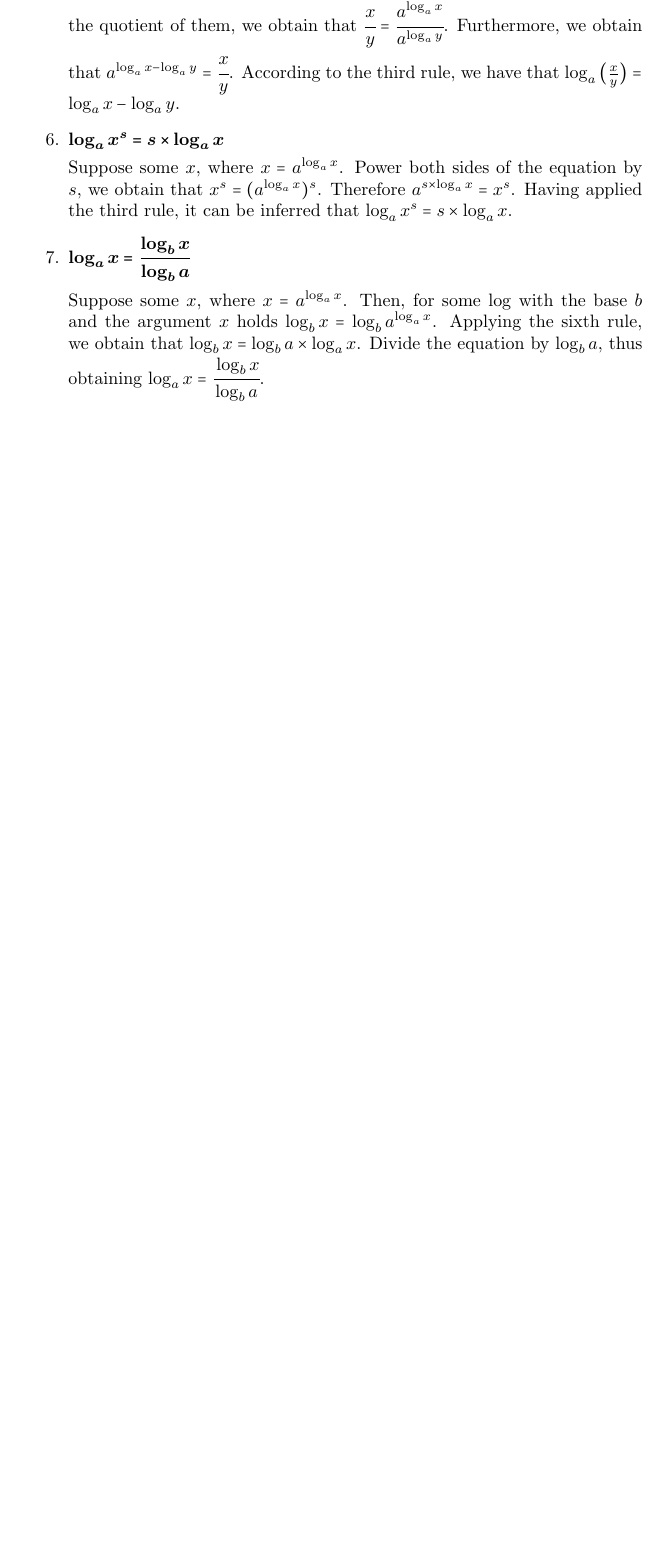
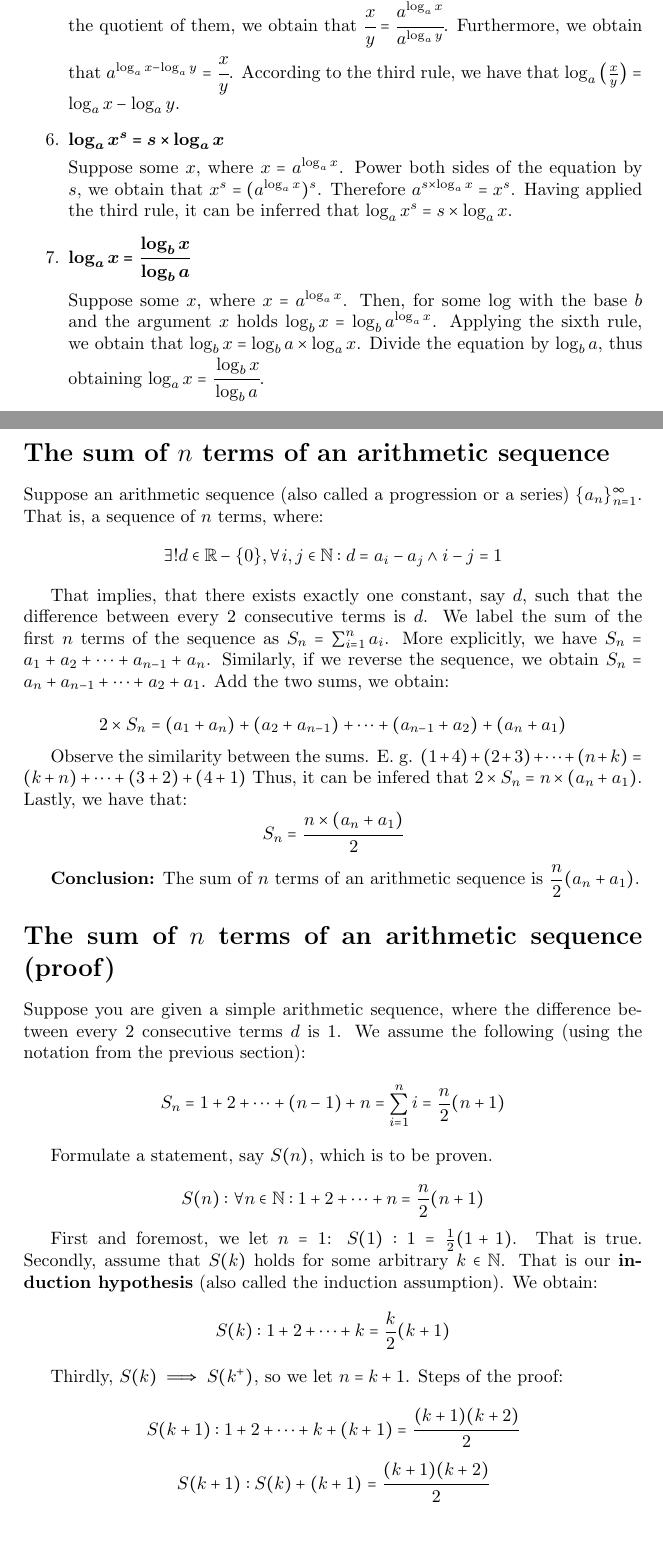
Before and after one commit to michalspano/study-materials, a LaTeX document (study-materials/Mathematics/proofs/src/main.tex): part of page 4 of 4 before the commit and two parts of pages 4 and 5 of 6 after it, the two joined at a grey line, cut so that both start at the same text, the shorter picture padded with empty space. Compiled offline with pdfLaTeX.

Commit message:
Add new `proofs` - `The sum of n terms of an AS`

```diff
--- a/study-materials/Mathematics/proofs/src/main.tex
+++ b/study-materials/Mathematics/proofs/src/main.tex
@@ -216,0 +222,42 @@ The following rules of logarithms hold for $x,y,a,s$, such that:
+\section*{The sum of $n$ terms of an arithmetic sequence}
+
+Suppose an arithmetic sequence (also called a progression or a series) $\{a_{n}\}_{n=1}^{\infty}$. That is, a sequence of $n$ terms, where:
+$$\exists! d \in \mathbb{R} - \{0\}, \forall i,j \in \mathbb{N}: d = a_{i} - a_{j} \land i - j = 1$$
+
+That implies, that there exists exactly one constant, say $d$, such that the difference between every 2
+consecutive terms is $d$. We label the sum of the first $n$ terms of the sequence as $S_{n}=\sum_{i=1}^n a_{i}$.
+More explicitly, we have $S_{n} = a_{1} + a_{2} + \dots + a_{n-1} + a_{n}$. Similarly, if we reverse the
+sequence, we obtain $S_{n} = a_{n} + a_{n-1} + \dots + a_{2} + a_{1}$. Add the two sums, we obtain:
+
+$$2 \times S_{n} = (a_{1} + a_{n}) + (a_{2} + a_{n-1}) + \dots + (a_{n-1} + a_{2}) + (a_{n} + a_{1})$$
+
+Observe the similarity between the sums. E. g.
+$(1 + 4) + (2 + 3) + \dots + (n + k) = (k + n) + \dots + (3 + 2) + (4 + 1)$
+Thus, it can be infered that $2 \times S_{n} = n \times (a_{n} + a_{1})$.
+Lastly, we have that: $$S_{n} = \cfrac{n \times (a_{n} + a_{1})}{2}$$
+
+\textbf{Conclusion:} The sum of $n$ terms of an arithmetic sequence is $\dfrac{n}{2} (a_{n} + a_{1})$.
+
+% End of the proof
+
+% Start of the proof - sum of n terms of an arithemtic sequence by mathematical induction
+
+\section*{The sum of $n$ terms of an arithmetic sequence (proof)}
+
+Suppose you are given a simple arithmetic sequence, where the difference between every 2 consecutive terms
+$d$ is 1. We assume the following (using the notation from the previous section):
+$$S_{n} = 1 + 2 + \dots + (n - 1) + n = \sum_{i=1}^{n} i = \frac{n}{2} (n + 1)$$
+
+Formulate a statement, say $S(n)$, which is to be proven.
+
+$$S(n): \forall n \in \mathbb{N}: 1 + 2 + \dots + n = \frac{n}{2} (n + 1)$$
+
+First and foremost, we let $n=1$: $S(1): 1 = \frac{1}{2} (1 + 1)$. That is true. \linebreak  % Step 1
+Secondly, assume that $S(k)$ holds for some arbitrary $k \in \mathbb{N}$.  % Step 2
+That is our \textbf{induction hypothesis} (also called the induction assumption). We obtain:
+$$S(k): 1 + 2 + \dots + k = \frac{k}{2} (k + 1)$$
+
+Thirdly, $S(k) \implies S(k^{+})$, so we let $n=k+1$. Steps of the proof:  % Step 3
+
+$$S(k + 1): 1 + 2 + \dots + k + (k + 1) = \cfrac{(k+1)(k+2)}{2}$$  % Steps of the proof
+$$S(k + 1): S(k) + (k + 1) = \cfrac{(k+1)(k+2)}{2}$$
```
Also changed, not shown: study-materials/Mathematics/proofs/exp/Mathematical_Proofs.pdf, study-materials/Mathematics/proofs/src/main.tex (23 more changed lines).
